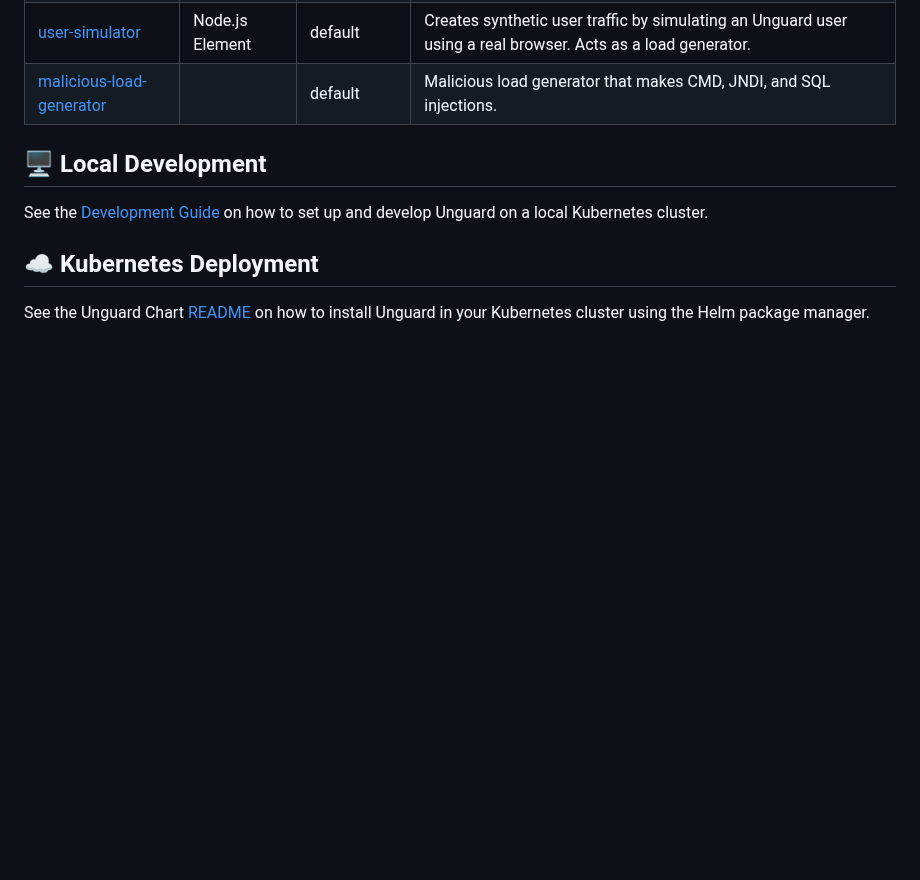
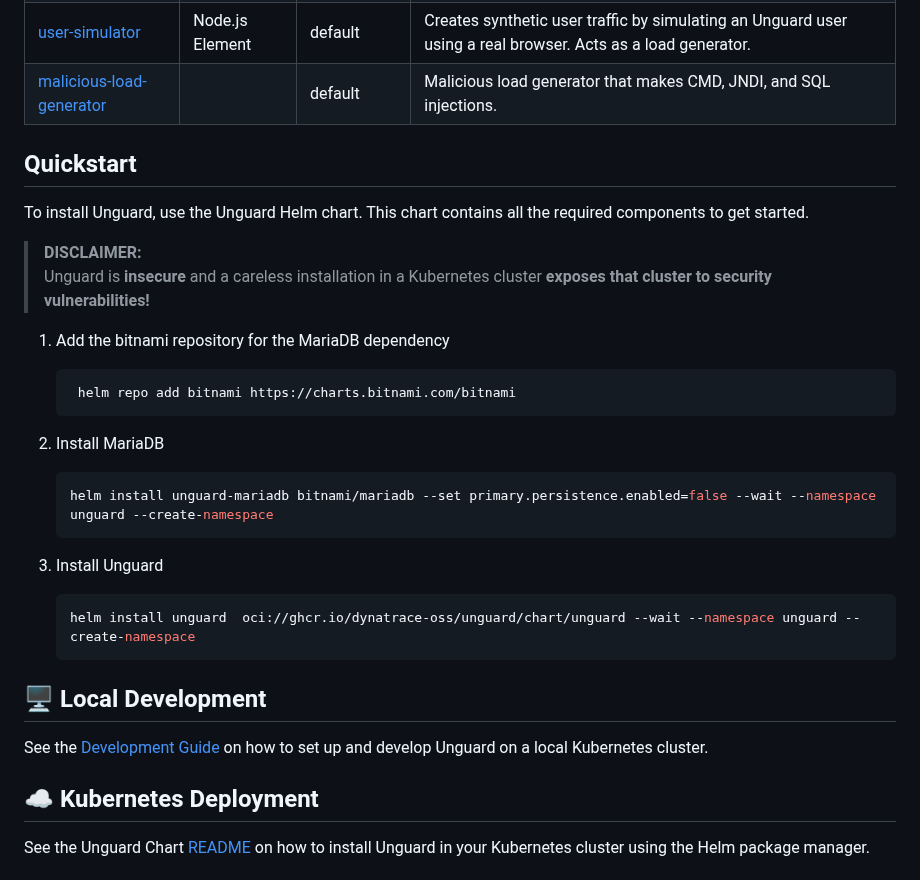
Before and after one commit to dynatrace-oss/unguard, a Markdown page: README.md, the part around the change. GitHub-like rendering; blank space fills up the shorter version.

Commit message:
Add quickstart

````diff
--- a/README.md
+++ b/README.md
@@ -41,6 +41,27 @@ Unguard is composed of eight microservices written in different languages that t
 | [user-simulator](./src/user-simulator)                     | Node.js Element | default         | Creates synthetic user traffic by simulating an Unguard user using a real browser. Acts as a load generator.                                |
 | [malicious-load-generator](./src/malicious-load-generator) |                 | default         | Malicious load generator that makes CMD, JNDI, and SQL injections.                                                                          |
 
+## Quickstart
+To install Unguard, use the Unguard Helm chart. This chart contains all the required components to get started.
+
+> **DISCLAIMER:** \
+> Unguard is **insecure** and a careless installation in a Kubernetes cluster **exposes that cluster to security vulnerabilities!**
+
+1. Add the bitnami repository for the MariaDB dependency
+   ```sh
+    helm repo add bitnami https://charts.bitnami.com/bitnami
+   ```
+
+2. Install MariaDB
+   ```sh
+   helm install unguard-mariadb bitnami/mariadb --set primary.persistence.enabled=false --wait --namespace unguard --create-namespace
+   ```
+
+3. Install Unguard
+
+   ```sh
+   helm install unguard  oci://ghcr.io/dynatrace-oss/unguard/chart/unguard --wait --namespace unguard --create-namespace
+   ```
 
 ## 🖥️ Local Development
 See the [Development Guide](docs/DEV-GUIDE.md) on how to set up and develop Unguard on a local Kubernetes cluster.
````
